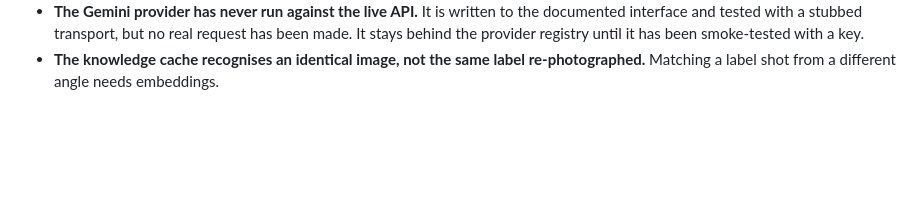
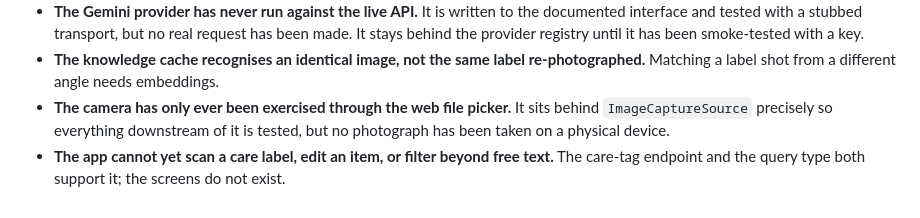
Before and after one commit to 1morepush/Washing-Advice, a Markdown page: README.md, the part around one of its changes. Drawn GitHub-style; blank space fills up the shorter version.

```diff
--- a/README.md
+++ b/README.md
@@ -118,3 +147,9 @@ Stated plainly because the code says so too:
 - **The knowledge cache recognises an identical image, not the same label
   re-photographed.** Matching a label shot from a different angle needs
   embeddings.
+- **The camera has only ever been exercised through the web file picker.** It
+  sits behind `ImageCaptureSource` precisely so everything downstream of it is
+  tested, but no photograph has been taken on a physical device.
+- **The app cannot yet scan a care label, edit an item, or filter beyond free
+  text.** The care-tag endpoint and the query type both support it; the screens
+  do not exist.
```
Also changed, not shown: other parts of README.md (+35 -6 lines), docs/adr/0008-app-layering-and-the-capture-seam.md (added, +84 -0 lines).
